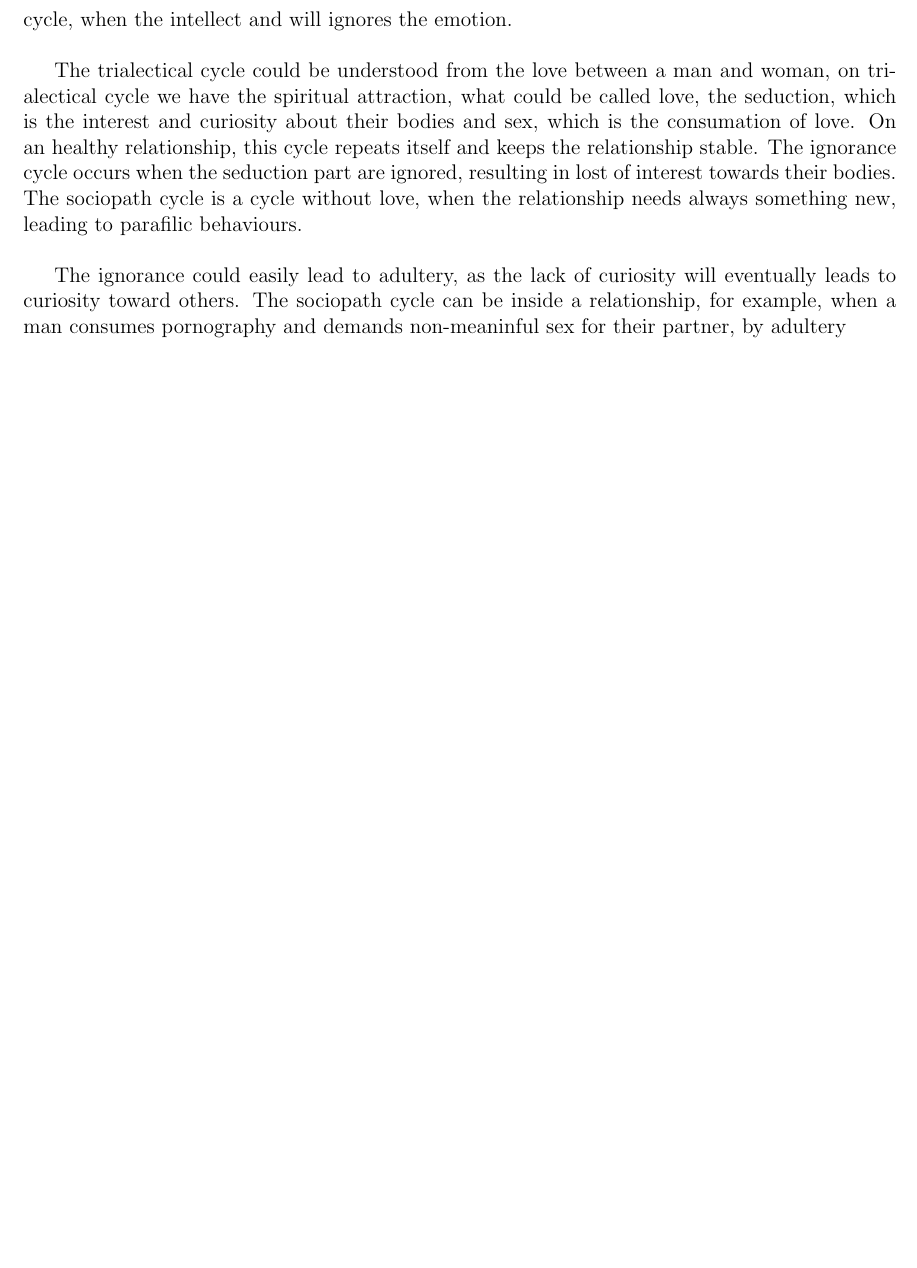
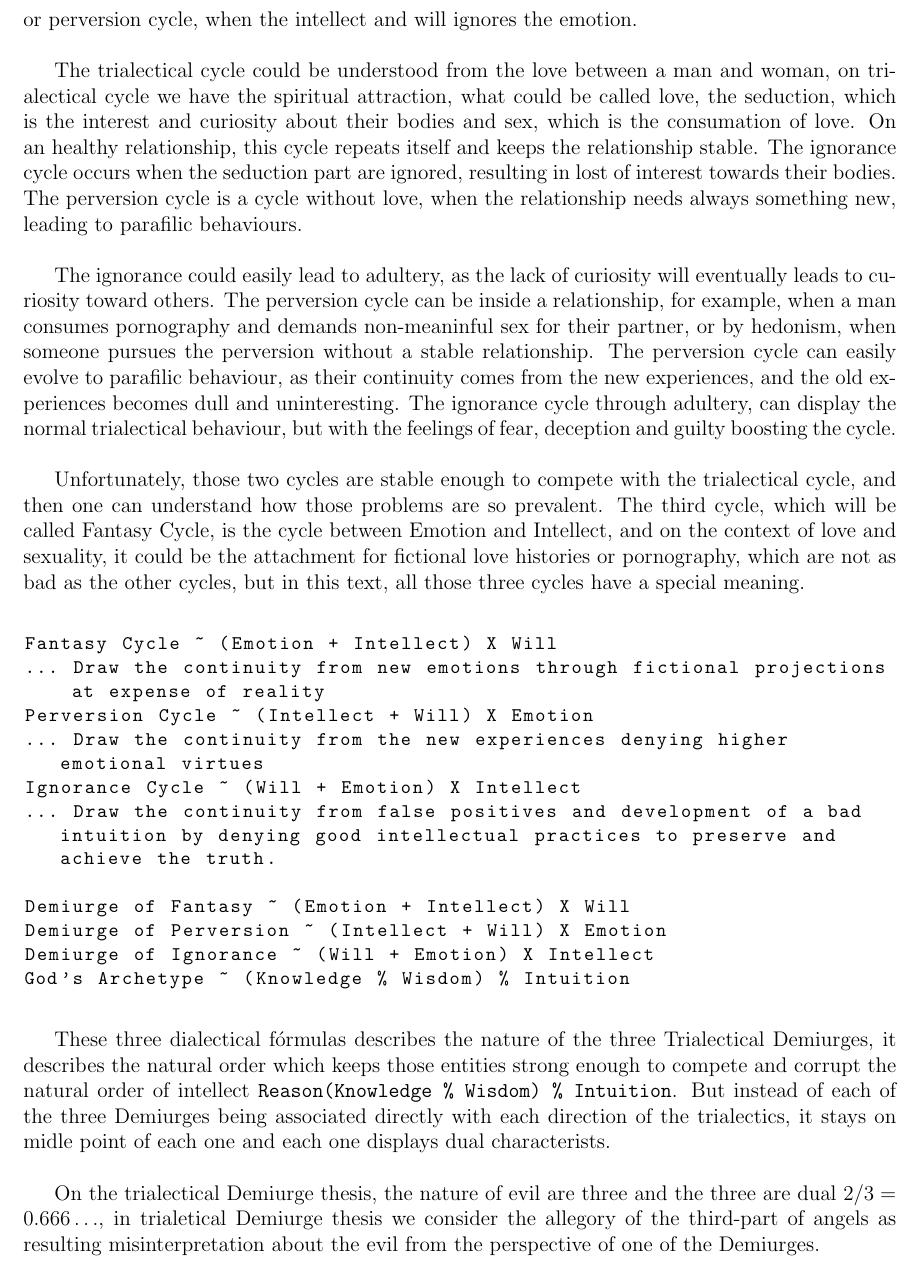
Before and after one commit to EYO-07/_Manuscritos, a LaTeX document (trialectical_demiurges.tex): part of page 16 of 16, cut so that both start at the same text, the shorter picture padded with empty space. Compiled offline with pdfLaTeX.

Commit message:
Add files via upload

```diff
--- a/trialectical_demiurges.tex
+++ b/trialectical_demiurges.tex
@@ -379,12 +379,33 @@ Narcisism and Sociopathy are considered mental pathologies, and humans affected
 
 There are four, why this text is called trialectical demiurges and not quadialetic demiurges? The sociopathy, or the reason side, they are the union of Intellectual and Will Demiurges. Well I suppose that this is the true meaning of $666$, as $2/3=0.666\dots$ while the revolt of third part of angels against the lord are the $1/3$ of emotional type spirits. Can't be sure, because there are many interpretations for those biblical enigmas, but these statements fits in our narrative.\\
 
-The trialectics comes from natural induction of the topological dialetics (External Form, Internal Content). The emotion is close to perception, the Intellect is the inner component and the Will are close to response. From the theory of dialetical projections, one induced assumptions (remember dialetics is a modelling tool, but is not free from implicit induced statements) from trialetics is the trialectical cycle. The trialectical cycle is what keeps the equilibrium between those three directions, in other words, is what keeps the conscience on tridimensional state. But there are possibilities for defective cycles, one of defective cycle possible is the ignorance, when the emotion and will acts for themselves ignoring the intellect. The second cycle is the sociopath cycle, when the intellect and will ignores the emotion. \\
+The trialectics comes from natural induction of the topological dialetics (External Form, Internal Content). The emotion is close to perception, the Intellect is the inner component and the Will are close to response. From the theory of dialetical projections, one induced assumptions (remember dialetics is a modelling tool, but is not free from implicit induced statements) from trialetics is the trialectical cycle. The trialectical cycle is what keeps the equilibrium between those three directions, in other words, is what keeps the conscience on tridimensional state. But there are possibilities for defective cycles, one of defective cycle possible is the ignorance, when the emotion and will acts for themselves ignoring the intellect. The second cycle is the sociopath or perversion cycle, when the intellect and will ignores the emotion. \\
 
-The trialectical cycle could be understood from the love between a man and woman, on trialectical cycle we have the spiritual attraction, what could be called love, the seduction, which is the interest and curiosity about their bodies and sex, which is the consumation of love. On an healthy relationship, this cycle repeats itself and keeps the relationship stable. The ignorance cycle occurs when the seduction part are ignored, resulting in lost of interest towards their bodies. The sociopath cycle is a cycle without love, when the relationship needs always something new, leading to parafilic behaviours. \\
+The trialectical cycle could be understood from the love between a man and woman, on trialectical cycle we have the spiritual attraction, what could be called love, the seduction, which is the interest and curiosity about their bodies and sex, which is the consumation of love. On an healthy relationship, this cycle repeats itself and keeps the relationship stable. The ignorance cycle occurs when the seduction part are ignored, resulting in lost of interest towards their bodies. The perversion cycle is a cycle without love, when the relationship needs always something new, leading to parafilic behaviours. \\
 
-The ignorance could easily lead to adultery, as the lack of curiosity will eventually leads to curiosity toward others. The sociopath cycle can be inside a relationship, for example, when a man consumes pornography and demands non-meaninful sex for their partner, by adultery
+The ignorance could easily lead to adultery, as the lack of curiosity will eventually leads to curiosity toward others. The perversion cycle can be inside a relationship, for example, when a man consumes pornography and demands non-meaninful sex for their partner, or by hedonism, when someone pursues the perversion without a stable relationship. The perversion cycle can easily evolve to parafilic behaviour, as their continuity comes from the new experiences, and the old experiences becomes dull and uninteresting. The ignorance cycle through adultery, can display the normal trialectical behaviour, but with the feelings of fear, deception and guilty boosting the cycle. \\
 
+Unfortunately, those two cycles are stable enough to compete with the trialectical cycle, and then one can understand how those problems are so prevalent. The third cycle, which will be called Fantasy Cycle, is the cycle between Emotion and Intellect, and on the context of love and sexuality, it could be the attachment for fictional love histories or pornography, which are not as bad as the other cycles, but in this text, all those three cycles have a special meaning.\\
+
+\begin{lstlisting}
+Fantasy Cycle ~ (Emotion + Intellect) X Will
+... Draw the continuity from new emotions through fictional projections at expense of reality
+Perversion Cycle ~ (Intellect + Will) X Emotion
+... Draw the continuity from the new experiences denying higher emotional virtues
+Ignorance Cycle ~ (Will + Emotion) X Intellect
+... Draw the continuity from false positives and development of a bad intuition by denying good intellectual practices to preserve and achieve the truth.
+
+Demiurge of Fantasy ~ (Emotion + Intellect) X Will
+Demiurge of Perversion ~ (Intellect + Will) X Emotion
+Demiurge of Ignorance ~ (Will + Emotion) X Intellect
+God's Archetype ~ (Knowledge % Wisdom) % Intuition
+\end{lstlisting}
+
+\hspace{\baselineskip}
+
+These three dialectical fórmulas describes the nature of the three Trialectical Demiurges, it describes the natural order which keeps those entities strong enough to compete and corrupt the natural order of intellect $\texttt{Reason(Knowledge \% Wisdom) \% Intuition}$. But instead of each of the three Demiurges being associated directly with each direction of the trialectics, it stays on midle point of each one and each one displays dual characterists.\\
+
+On the trialectical Demiurge thesis, the nature of evil are three and the three are dual $2/3=0.666 \dots$, in trialetical Demiurge thesis we consider the allegory of the third-part of angels as resulting misinterpretation about the evil from the perspective of one of the Demiurges.
 
 
 \end{document}
```
Also changed, not shown: trialectical_demiurges.pdf.
